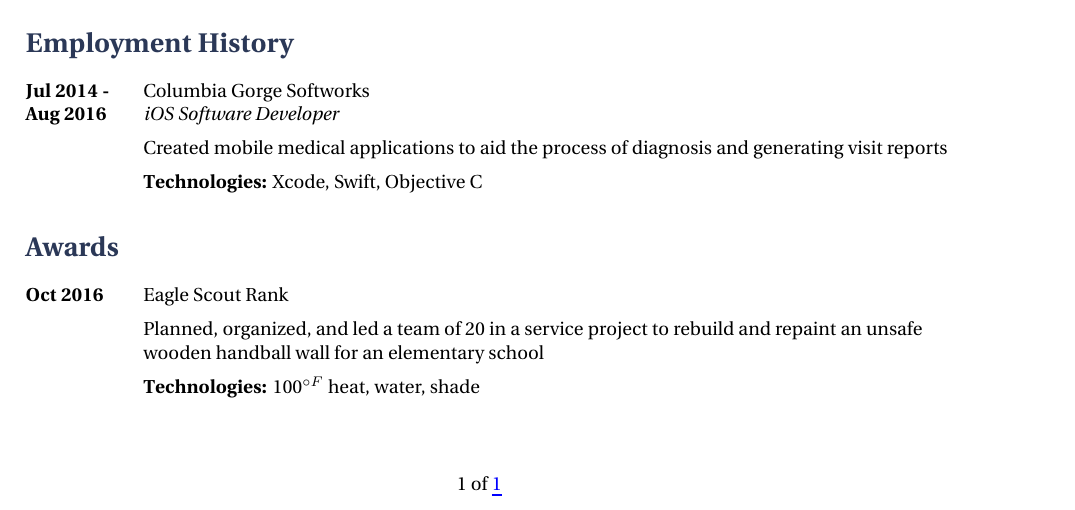
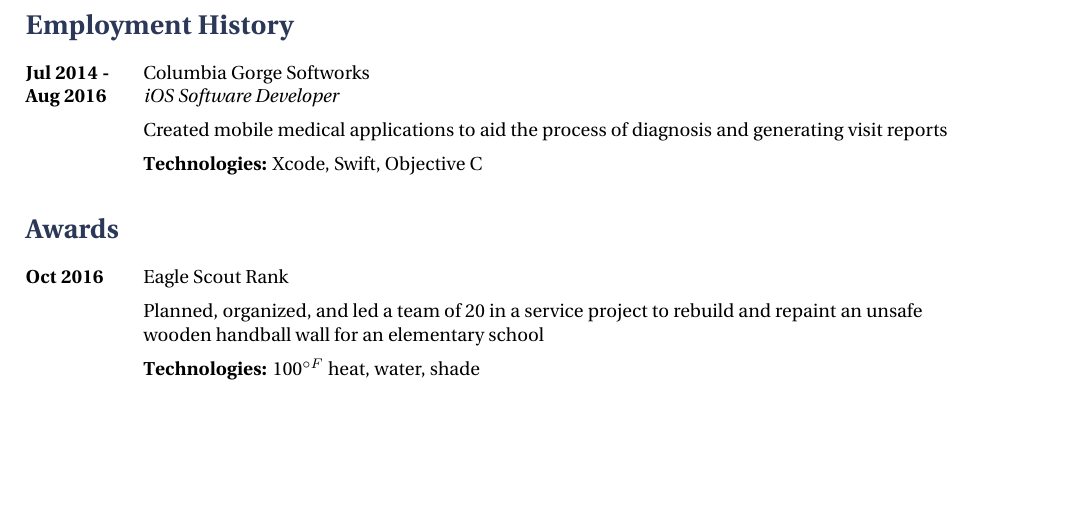
Before and after one commit to mark64/resume, a LaTeX CV (resume.tex, which reads internal/structure.tex): part of the page, cut so that both start at the same text, the shorter picture padded with empty space. Compiled offline with XeLaTeX.

Commit message:
removed page numbering

```diff
--- a/internal/structure.tex
+++ b/internal/structure.tex
@@ -60,7 +60,8 @@ SmallCapsFeatures = {Letters = SmallCaps}
 \usepackage{sectsty} % Allows customization of titles
 \sectionfont{\color{slateblue}} % Color section titles
 
-\fancypagestyle{plain}{\fancyhf{}\cfoot{\thepage\ of \pageref{LastPage}}} % Define a custom page style
+%\fancypagestyle{plain}{\fancyhf{}\cfoot{\thepage\ of \pageref{LastPage}}} % Define a custom page style
+\fancypagestyle{plain}{\fancyhf{}\cfoot{ }} % Define a custom page style
 \pagestyle{plain} % Use the custom page style through the document
 \renewcommand{\headrulewidth}{0pt} % Disable the default header rule
 \renewcommand{\footrulewidth}{0pt} % Disable the default footer rule
```
Also changed, not shown: resume.tex (+1 -0 lines), resume.pdf.
